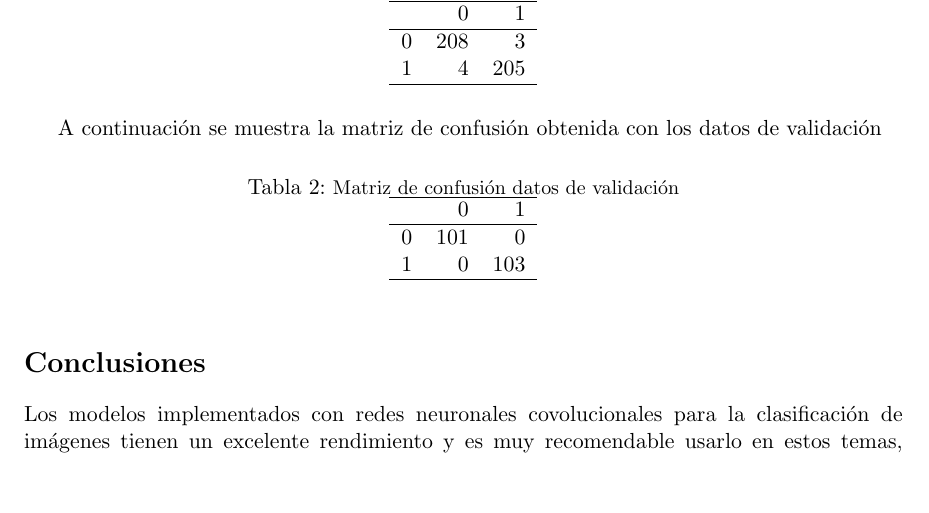
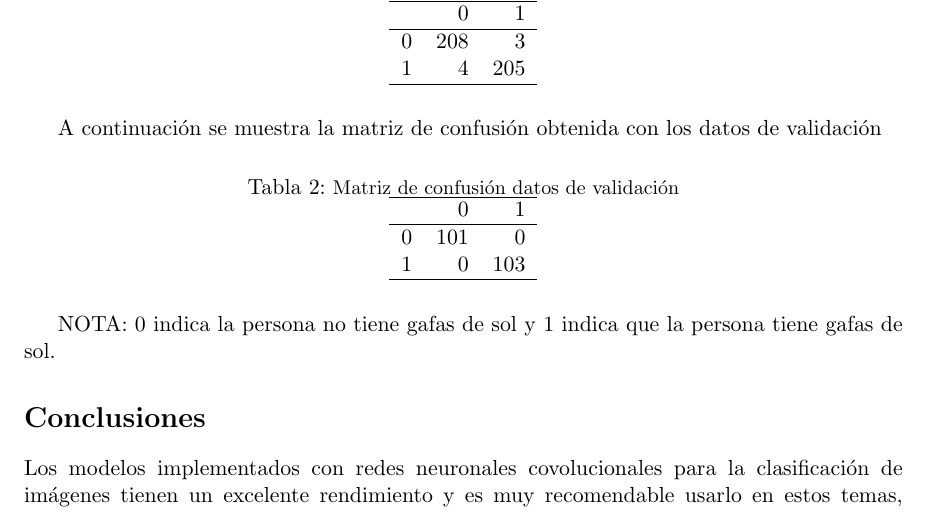
Before and after one commit to hebermudezg/Clasificacion_Imagenes_TAE, a LaTeX document (informe/informe_metodologia_clasificacion_imagenes.tex): part of page 3 of 3, cut so that both start at the same text, the shorter picture padded with empty space. Compiled offline with pdfLaTeX; a LaTeX package or settings file that is missing is left out.

Commit message:
Add files via upload
....

```diff
--- a/informe/informe_metodologia_clasificacion_imagenes.tex
+++ b/informe/informe_metodologia_clasificacion_imagenes.tex
@@ -183,7 +183,7 @@ A continuación se muestra la matriz de confusión obtenida con los datos de val
 \end{tabular}
 \end{table}
 
-
+NOTA: 0 indica la persona no tiene gafas de sol y 1 indica que la persona tiene gafas de sol.
 
 
 
```
Also changed, not shown: informe/informe_metodologia_clasificacion_imagenes.pdf, 5 other files.
